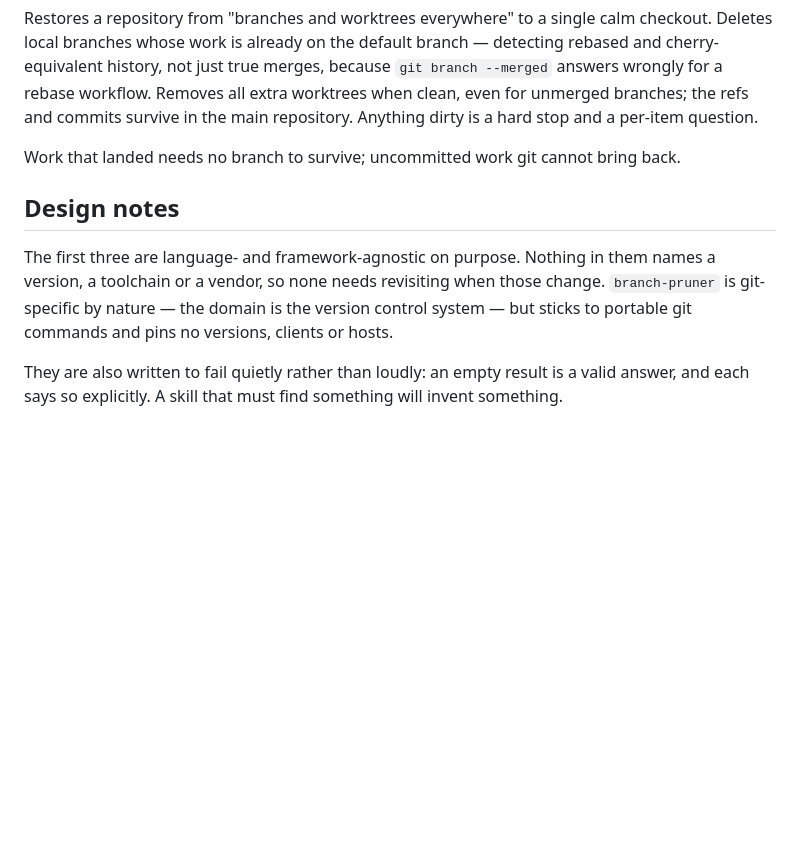
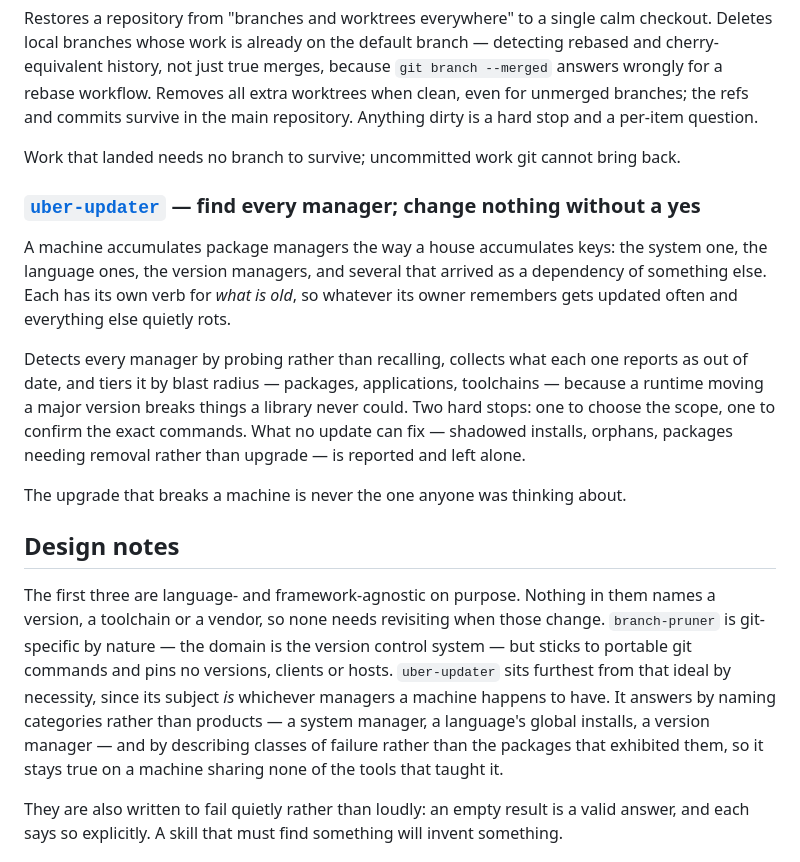
Before and after one commit to joaodinissf/jdf-skills, a Markdown page: README.md, the part around the change. GitHub-like rendering; blank space fills up the shorter version.

```diff
--- a/README.md
+++ b/README.md
@@ -56,13 +56,34 @@ in the main repository. Anything dirty is a hard stop and a per-item question.
 Work that landed needs no branch to survive; uncommitted work git cannot bring
 back.
 
+### [`uber-updater`](skills/uber-updater) — find every manager; change nothing without a yes
+
+A machine accumulates package managers the way a house accumulates keys: the
+system one, the language ones, the version managers, and several that arrived as
+a dependency of something else. Each has its own verb for *what is old*, so
+whatever its owner remembers gets updated often and everything else quietly rots.
+
+Detects every manager by probing rather than recalling, collects what each one
+reports as out of date, and tiers it by blast radius — packages, applications,
+toolchains — because a runtime moving a major version breaks things a library
+never could. Two hard stops: one to choose the scope, one to confirm the exact
+commands. What no update can fix — shadowed installs, orphans, packages needing
+removal rather than upgrade — is reported and left alone.
+
+The upgrade that breaks a machine is never the one anyone was thinking about.
+
 ## Design notes
 
 The first three are language- and framework-agnostic on purpose. Nothing in
 them names a version, a toolchain or a vendor, so none needs revisiting when
 those change. `branch-pruner` is git-specific by nature — the domain is the
 version control system — but sticks to portable git commands and pins no
-versions, clients or hosts.
+versions, clients or hosts. `uber-updater` sits furthest from that ideal by
+necessity, since its subject *is* whichever managers a machine happens to have.
+It answers by naming categories rather than products — a system manager, a
+language's global installs, a version manager — and by describing classes of
+failure rather than the packages that exhibited them, so it stays true on a
+machine sharing none of the tools that taught it.
 
 They are also written to fail quietly rather than loudly: an empty result is a
 valid answer, and each says so explicitly. A skill that must find something will
```
Also changed, not shown: skills/uber-updater/SKILL.md (added, +281 -0 lines).
